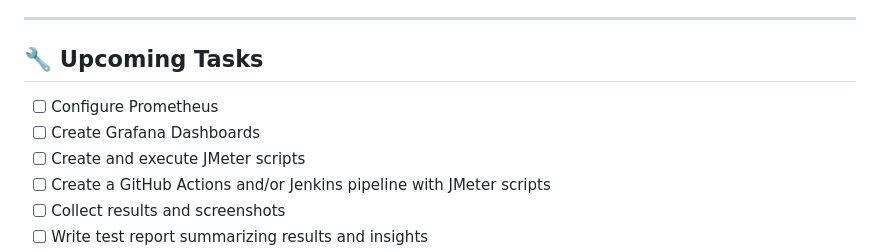
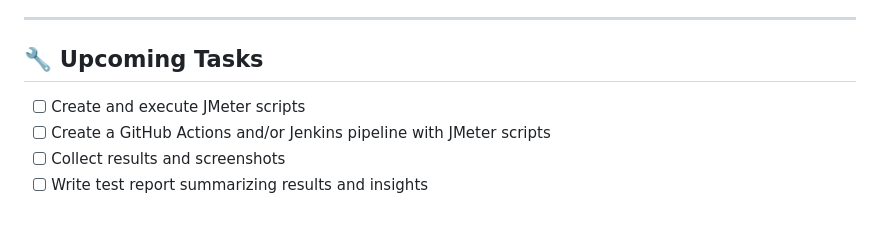
Before and after one commit to almeidas-tatiane/robust-api-performance, a Markdown page: README.md, the part around the change. Drawn GitHub-style; blank space fills up the shorter version.

```diff
--- a/README.md
+++ b/README.md
@@ -41,8 +41,6 @@ A robust and extensible RESTful API built with Node.js, Express, and MongoDB Atl
 ---
 
 ## 🔧 Upcoming Tasks
-- [ ] Configure Prometheus
-- [ ] Create Grafana Dashboards
 - [ ] Create and execute JMeter scripts
 - [ ] Create a GitHub Actions and/or Jenkins pipeline with JMeter scripts
 - [ ] Collect results and screenshots
```
